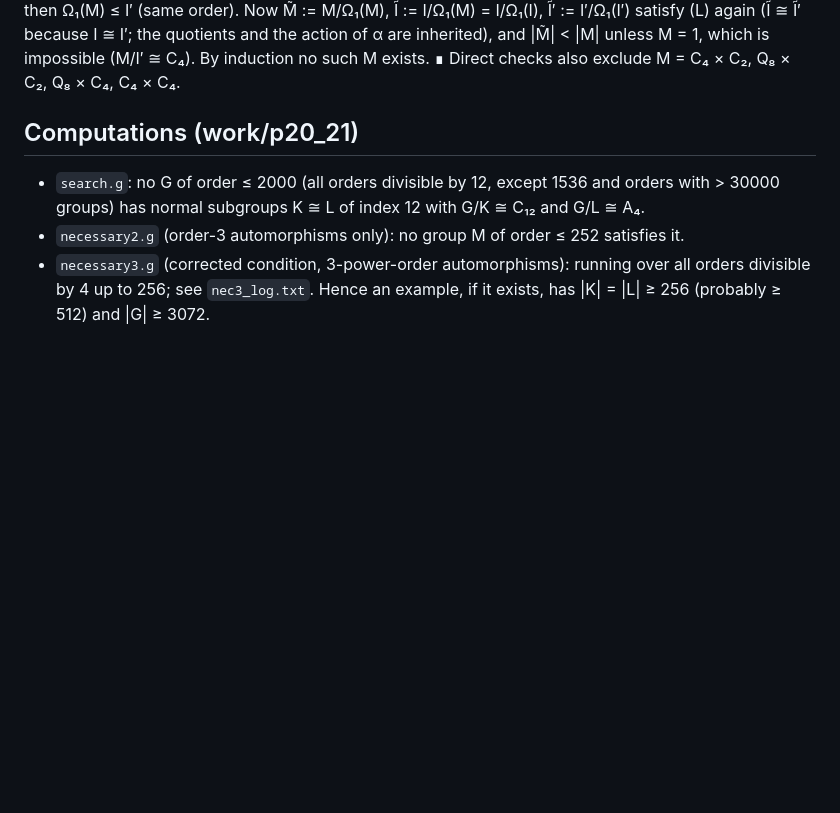
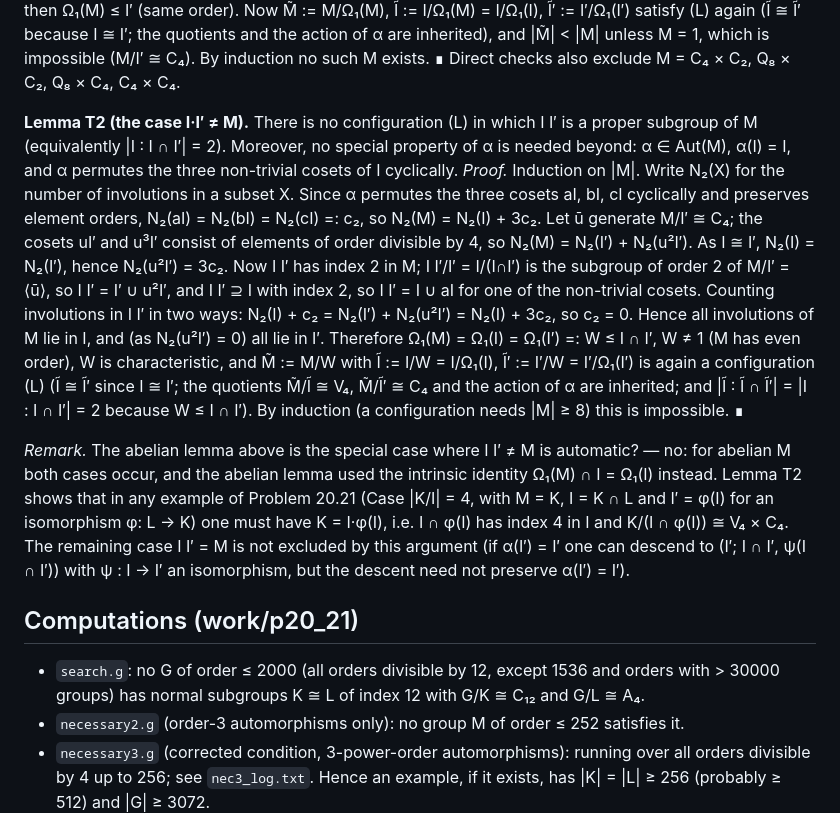
Before and after one commit to JUrban/kour1cl, a Markdown page: reports/20.21_notes.md, the part around the change. GitHub-like rendering; blank space fills up the shorter version.

Commit message:
20.21: Lemma T2 (configurations with I·I' ≠ M are impossible)

```diff
--- a/reports/20.21_notes.md
+++ b/reports/20.21_notes.md
@@ -41,6 +41,30 @@ the action of α are inherited), and |M̃| < |M| unless M = 1, which is impossib
 such M exists. ∎
 Direct checks also exclude M = C₄ × C₂, Q₈ × C₂, Q₈ × C₄, C₄ × C₄.
 
+
+**Lemma T2 (the case I·I′ ≠ M).** There is no configuration (L) in which I I′ is a proper subgroup of M
+(equivalently |I : I ∩ I′| = 2). Moreover, no special property of α is needed beyond: α ∈ Aut(M), α(I) = I, and α
+permutes the three non-trivial cosets of I cyclically.
+*Proof.* Induction on |M|. Write N₂(X) for the number of involutions in a subset X. Since α permutes the three
+cosets aI, bI, cI cyclically and preserves element orders, N₂(aI) = N₂(bI) = N₂(cI) =: c₂, so N₂(M) = N₂(I) + 3c₂.
+Let ū generate M/I′ ≅ C₄; the cosets uI′ and u³I′ consist of elements of order divisible by 4, so
+N₂(M) = N₂(I′) + N₂(u²I′). As I ≅ I′, N₂(I) = N₂(I′), hence N₂(u²I′) = 3c₂.
+Now I I′ has index 2 in M; I I′/I′ = I/(I∩I′) is the subgroup of order 2 of M/I′ = ⟨ū⟩, so I I′ = I′ ∪ u²I′, and
+I I′ ⊇ I with index 2, so I I′ = I ∪ aI for one of the non-trivial cosets. Counting involutions in I I′ in two
+ways: N₂(I) + c₂ = N₂(I′) + N₂(u²I′) = N₂(I) + 3c₂, so c₂ = 0. Hence all involutions of M lie in I, and (as
+N₂(u²I′) = 0) all lie in I′. Therefore Ω₁(M) = Ω₁(I) = Ω₁(I′) =: W ≤ I ∩ I′, W ≠ 1 (M has even order), W is
+characteristic, and M̃ := M/W with Ĩ := I/W = I/Ω₁(I), Ĩ′ := I′/W = I′/Ω₁(I′) is again a configuration (L)
+(Ĩ ≅ Ĩ′ since I ≅ I′; the quotients M̃/Ĩ ≅ V₄, M̃/Ĩ′ ≅ C₄ and the action of α are inherited; and
+|Ĩ : Ĩ ∩ Ĩ′| = |I : I ∩ I′| = 2 because W ≤ I ∩ I′). By induction (a configuration needs |M| ≥ 8) this is
+impossible. ∎
+
+*Remark.* The abelian lemma above is the special case where I I′ ≠ M is automatic? — no: for abelian M both cases
+occur, and the abelian lemma used the intrinsic identity Ω₁(M) ∩ I = Ω₁(I) instead. Lemma T2 shows that in any
+example of Problem 20.21 (Case |K/I| = 4, with M = K, I = K ∩ L and I′ = φ(I) for an isomorphism φ: L → K) one
+must have K = I·φ(I), i.e. I ∩ φ(I) has index 4 in I and K/(I ∩ φ(I)) ≅ V₄ × C₄. The remaining case
+I I′ = M is not excluded by this argument (if α(I′) = I′ one can descend to (I′; I ∩ I′, ψ(I ∩ I′)) with
+ψ : I → I′ an isomorphism, but the descent need not preserve α(I′) = I′).
+
 ## Computations (work/p20_21)
 * `search.g`: no G of order ≤ 2000 (all orders divisible by 12, except 1536 and orders with > 30000 groups)
   has normal subgroups K ≅ L of index 12 with G/K ≅ C₁₂ and G/L ≅ A₄.
```
